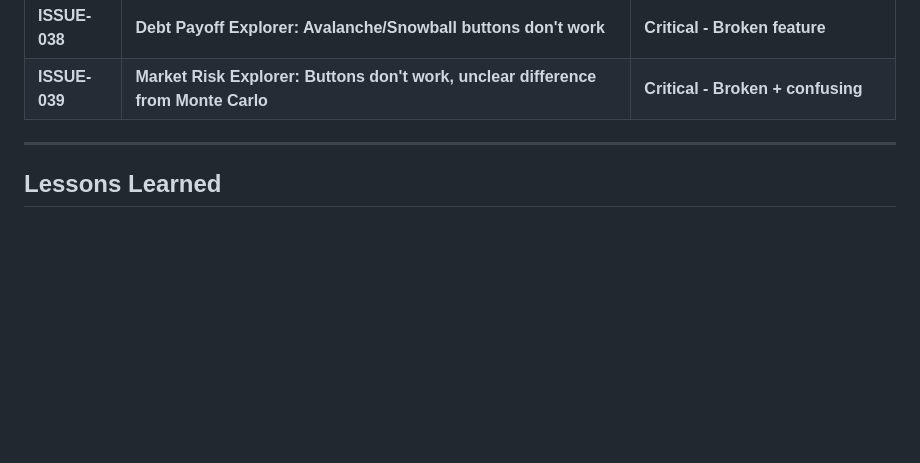
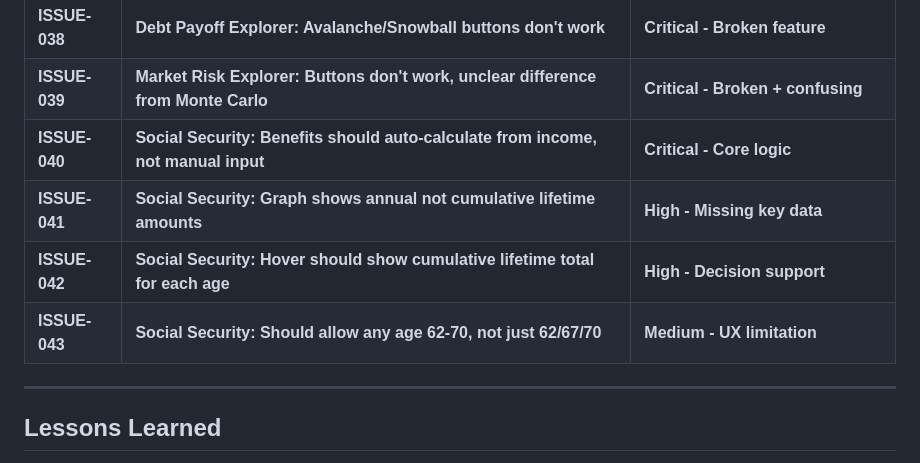
Before and after one commit to teeesss/retirefire, a Markdown page: ISSUES.md, the part around the change. Drawn GitHub-style; blank space fills up the shorter version.

Commit message:
docs: Add Social Security auto-calculation and enhancement tasks

```diff
--- a/ISSUES.md
+++ b/ISSUES.md
@@ -52,6 +52,10 @@
 | **ISSUE-037** | **What-If Scenario Explorer: Market stress test buttons don't work** | **Critical - Broken feature** |
 | **ISSUE-038** | **Debt Payoff Explorer: Avalanche/Snowball buttons don't work** | **Critical - Broken feature** |
 | **ISSUE-039** | **Market Risk Explorer: Buttons don't work, unclear difference from Monte Carlo** | **Critical - Broken + confusing** |
+| **ISSUE-040** | **Social Security: Benefits should auto-calculate from income, not manual input** | **Critical - Core logic** |
+| **ISSUE-041** | **Social Security: Graph shows annual not cumulative lifetime amounts** | **High - Missing key data** |
+| **ISSUE-042** | **Social Security: Hover should show cumulative lifetime total for each age** | **High - Decision support** |
+| **ISSUE-043** | **Social Security: Should allow any age 62-70, not just 62/67/70** | **Medium - UX limitation** |
 
 ---
 
```
